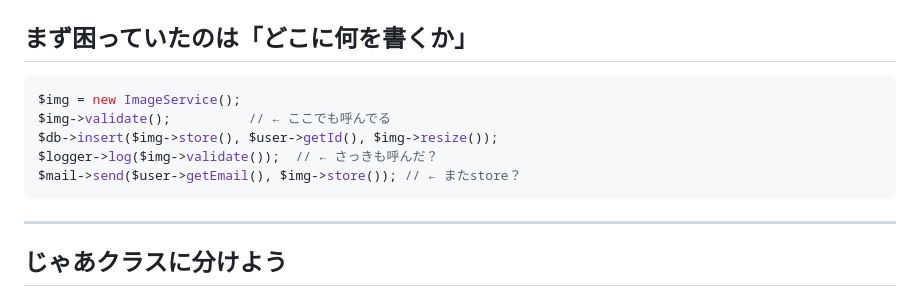
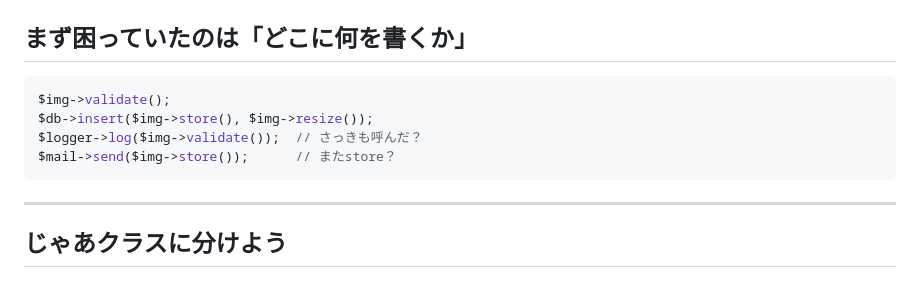
Before and after one commit to mimimiku778/mimimiku778.github.io, a Markdown page: phperkaigi2026/slides.md, the part around the change. Rendered like a GitHub page.

Commit message:
スパゲティコード例を短縮

````diff
--- a/phperkaigi2026/slides.md
+++ b/phperkaigi2026/slides.md
@@ -248,11 +248,10 @@ class PostReview extends ApiAbstract
 ## まず困っていたのは「どこに何を書くか」
 
 ```php
-$img = new ImageService();
-$img->validate();          // ← ここでも呼んでる
-$db->insert($img->store(), $user->getId(), $img->resize());
-$logger->log($img->validate());  // ← さっきも呼んだ？
-$mail->send($user->getEmail(), $img->store()); // ← またstore？
+$img->validate();
+$db->insert($img->store(), $img->resize());
+$logger->log($img->validate());  // さっきも呼んだ？
+$mail->send($img->store());      // またstore？
 ```
 
 <!--
````
